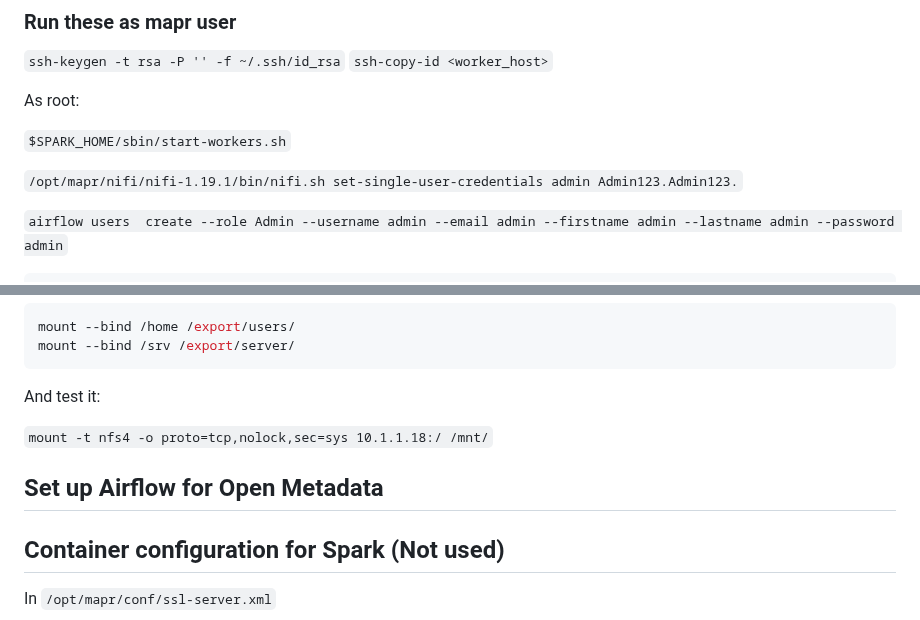
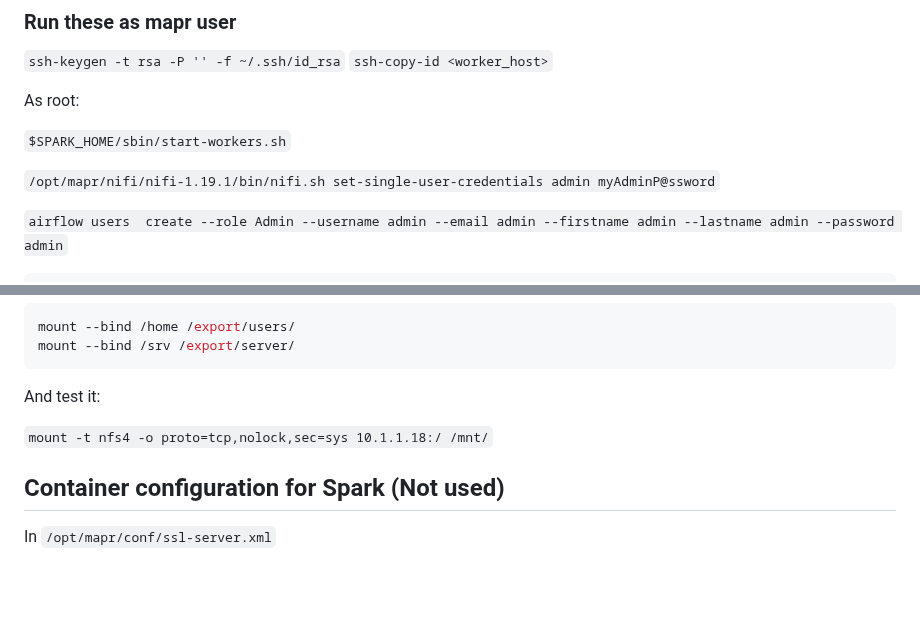
Before and after one commit to erdincka/catchx, a Markdown page: README.md, 2 parts joined by grey strips. Rendered like a GitHub page; blank space fills up the shorter version.

```diff
--- a/README.md
+++ b/README.md
@@ -117,7 +118,7 @@ As root:
 `$SPARK_HOME/sbin/start-workers.sh`
 
 
-`/opt/mapr/nifi/nifi-1.19.1/bin/nifi.sh set-single-user-credentials admin Admin123.Admin123.`
+`/opt/mapr/nifi/nifi-1.19.1/bin/nifi.sh set-single-user-credentials admin myAdminP@ssword`
 
 
 `airflow users  create --role Admin --username admin --email admin --firstname admin --lastname admin --password admin`
@@ -165,10 +166,6 @@ And test it:
 `mount -t nfs4 -o proto=tcp,nolock,sec=sys 10.1.1.18:/ /mnt/`
 
 
-## Set up Airflow for Open Metadata
-
-
-
 ## Container configuration for Spark (Not used)
 <!-- No longer used, pyspark is not used -->
 
```
Also changed, not shown: other parts of README.md (+41 -1 lines).
